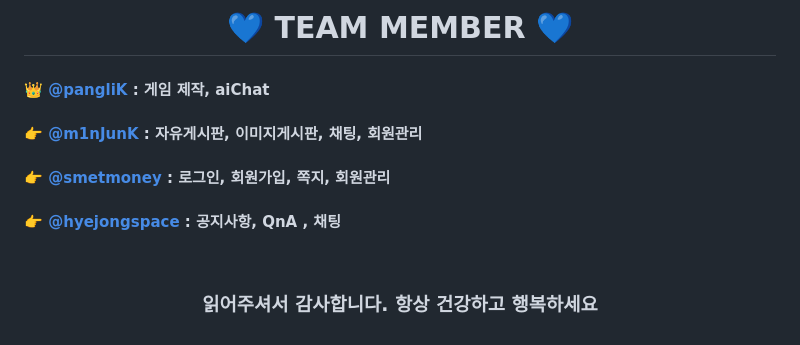
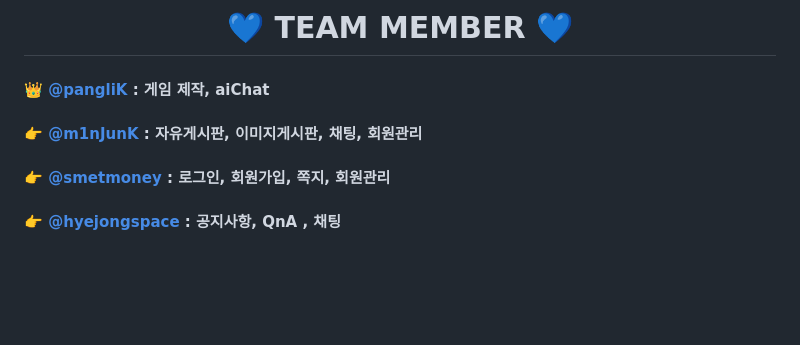
Before and after one commit to pangilK/TAG1, a Markdown page: README.md, the part around the change. Drawn GitHub-style; blank space fills up the shorter version.

```diff
--- a/README.md
+++ b/README.md
@@ -65,6 +65,5 @@
  #### 👉 [@smetmoney](https://github.com/smetmoney) : 로그인, 회원가입, 쪽지, 회원관리
  #### 👉 [@hyejongspace](https://github.com/hyejeongspace) : 공지사항, QnA , 채팅
 </div>
+
 <br>
-
-### 읽어주셔서 감사합니다. 항상 건강하고 행복하세요
```
